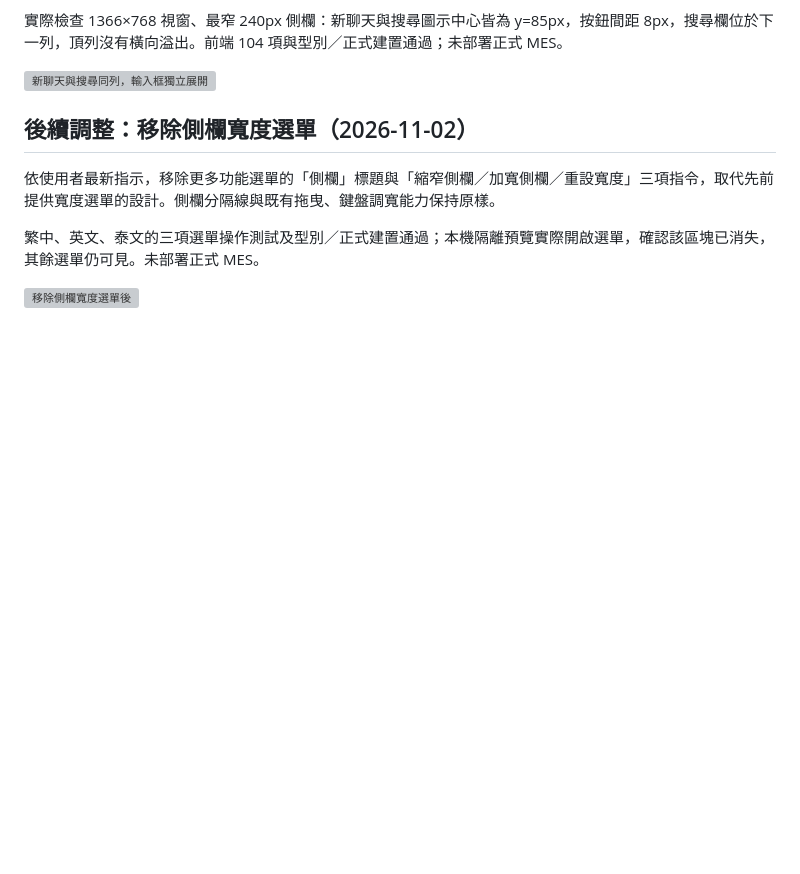
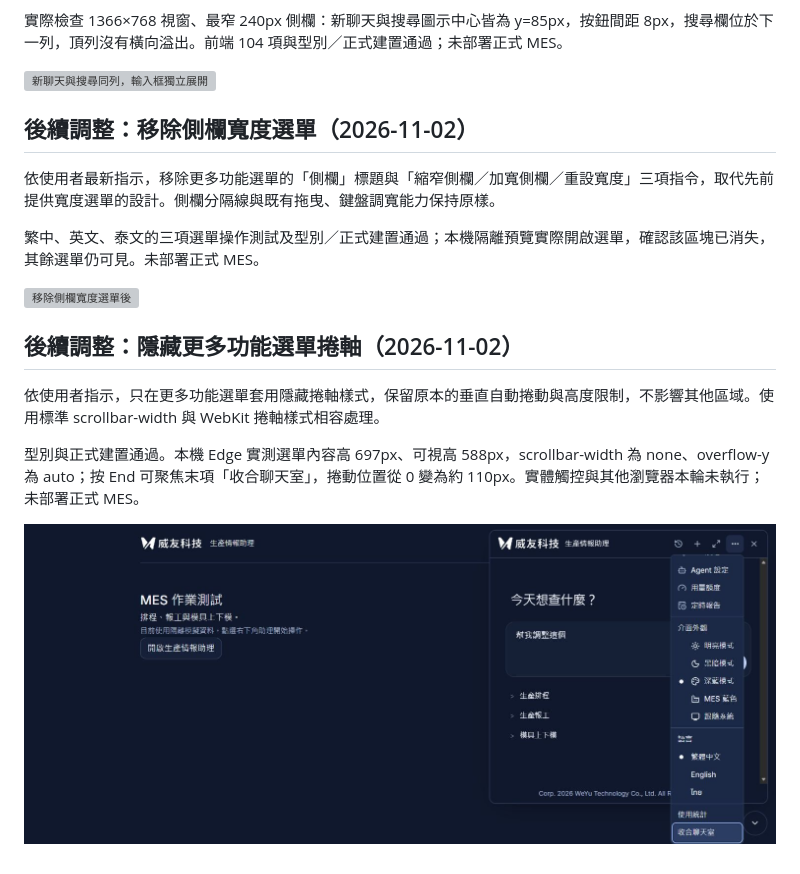
Before and after one commit to WeYuTech/KaosuAiAgentTest, a Markdown page: docs/Issue25-平面聊天清單實作與驗收.md, the part around the change. Rendered like a GitHub page; pictures changed too: docs/evidence/issue25/更多功能隱藏捲軸.jpg (added); blank space fills up the shorter version; grey boxes are pictures that could not be loaded.

Commit message:
隱藏更多功能選單捲軸並保留捲動操作

```diff
--- a/docs/Issue25-平面聊天清單實作與驗收.md
+++ b/docs/Issue25-平面聊天清單實作與驗收.md
@@ -131,3 +131,11 @@ git diff --check
 繁中、英文、泰文的三項選單操作測試及型別／正式建置通過；本機隔離預覽實際開啟選單，確認該區塊已消失，其餘選單仍可見。未部署正式 MES。
 
 ![移除側欄寬度選單後](evidence/issue25/移除側欄寬度選單.jpg)
+
+## 後續調整：隱藏更多功能選單捲軸（2026-11-02）
+
+依使用者指示，只在更多功能選單套用隱藏捲軸樣式，保留原本的垂直自動捲動與高度限制，不影響其他區域。使用標準 scrollbar-width 與 WebKit 捲軸樣式相容處理。
+
+型別與正式建置通過。本機 Edge 實測選單內容高 697px、可視高 588px，scrollbar-width 為 none、overflow-y 為 auto；按 End 可聚焦末項「收合聊天室」，捲動位置從 0 變為約 110px。實體觸控與其他瀏覽器本輪未執行；未部署正式 MES。
+
+![更多功能隱藏捲軸，鍵盤可到達底部](evidence/issue25/更多功能隱藏捲軸.jpg)
```
Also changed, not shown: 1 other file.
